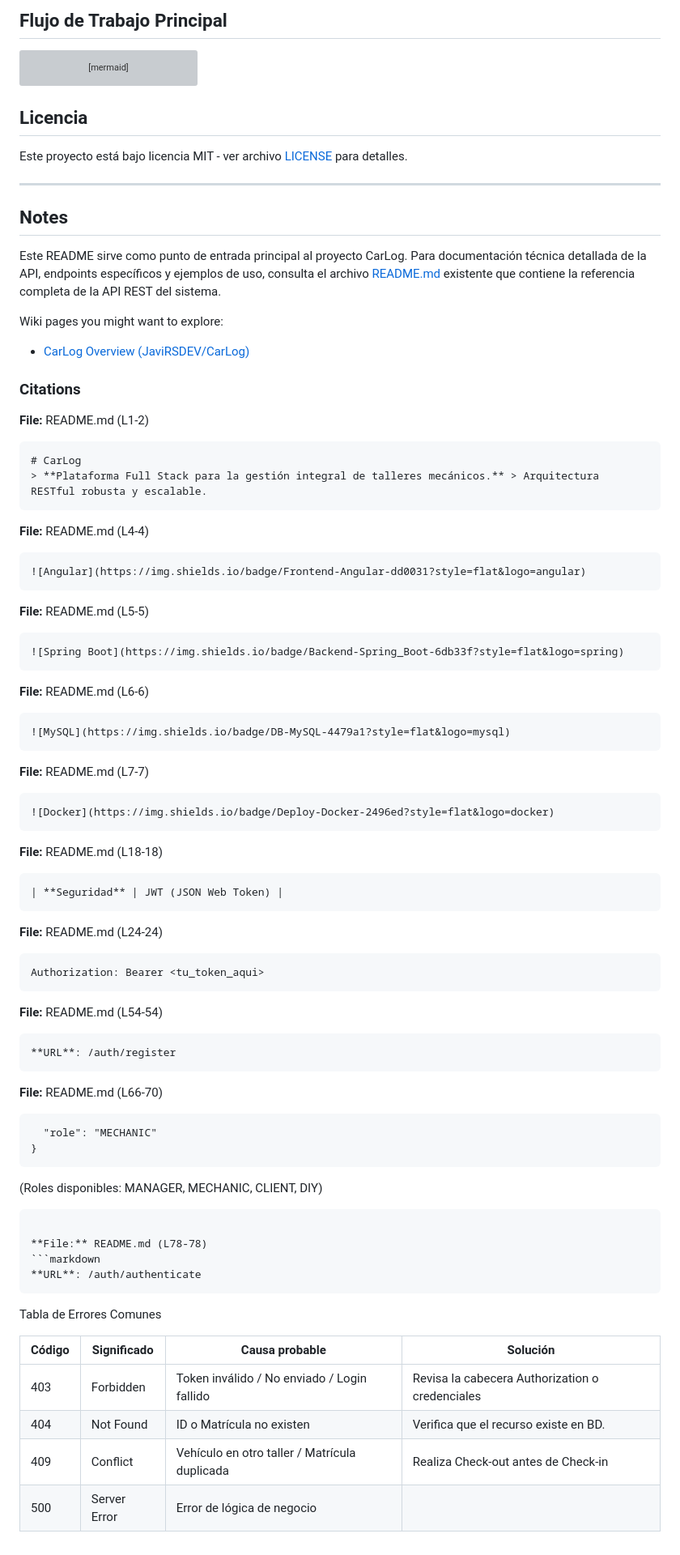
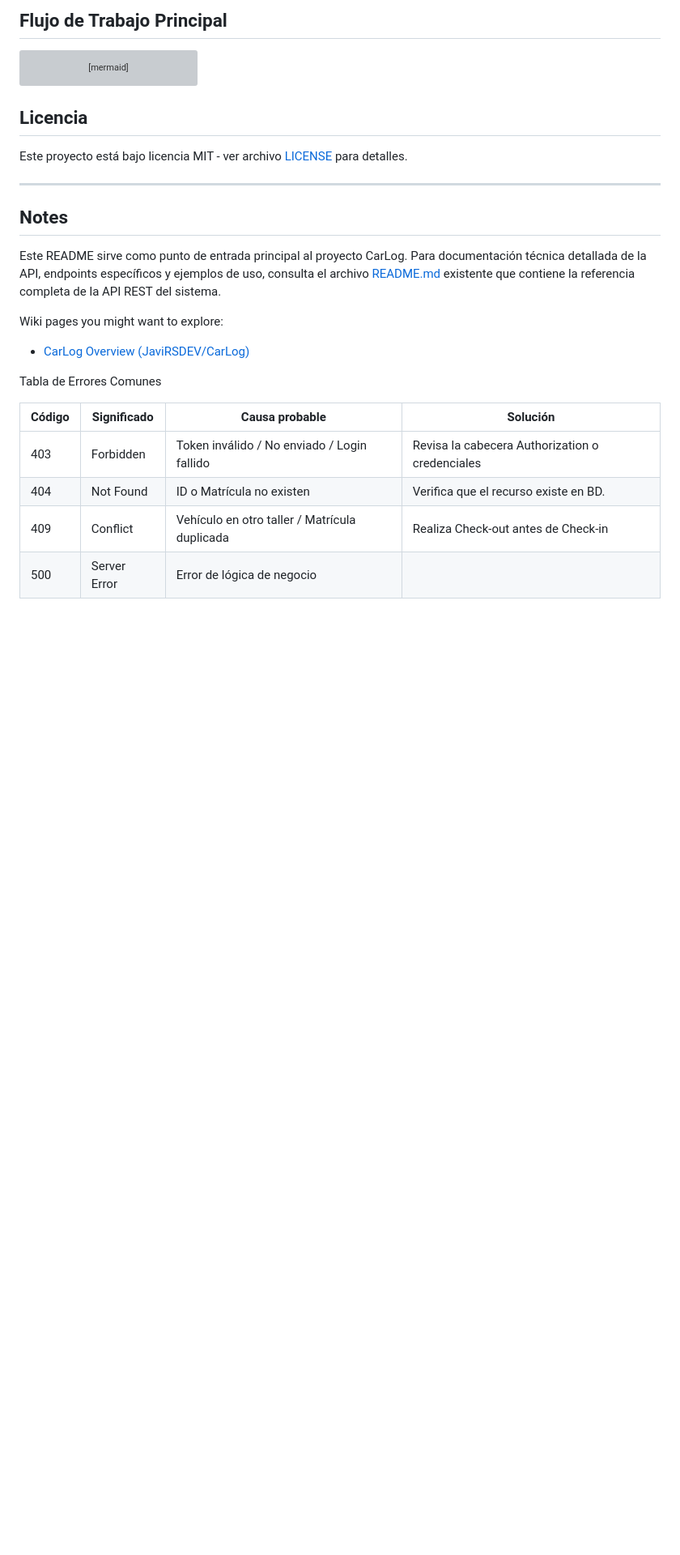
Before and after one commit to JaviRSDEV/CarLog, a Markdown page: README.md, the part around one of its changes. Shown at 81% size. Rendered like a GitHub page; blank space fills up the shorter version; grey boxes are pictures that could not be loaded.

Commit message:
Clean up README by removing citations
Removed citations and examples from README.

````diff
--- a/README.md
+++ b/README.md
@@ -94,63 +93,6 @@ Este README sirve como punto de entrada principal al proyecto CarLog. Para docum
 Wiki pages you might want to explore:
 - [CarLog Overview (JaviRSDEV/CarLog)](/wiki/JaviRSDEV/CarLog#1)
 
-### Citations
-
-**File:** README.md (L1-2)
-```markdown
-# CarLog
-> **Plataforma Full Stack para la gestión integral de talleres mecánicos.** > Arquitectura RESTful robusta y escalable.
-```
-
-**File:** README.md (L4-4)
-```markdown
-![Angular](https://img.shields.io/badge/Frontend-Angular-dd0031?style=flat&logo=angular)
-```
-
-**File:** README.md (L5-5)
-```markdown
-![Spring Boot](https://img.shields.io/badge/Backend-Spring_Boot-6db33f?style=flat&logo=spring)
-```
-
-**File:** README.md (L6-6)
-```markdown
-![MySQL](https://img.shields.io/badge/DB-MySQL-4479a1?style=flat&logo=mysql)
-```
-
-**File:** README.md (L7-7)
-```markdown
-![Docker](https://img.shields.io/badge/Deploy-Docker-2496ed?style=flat&logo=docker)
-```
-
-**File:** README.md (L18-18)
-```markdown
-| **Seguridad** | JWT (JSON Web Token) |
-```
-
-**File:** README.md (L24-24)
-```markdown
-Authorization: Bearer <tu_token_aqui>
-```
-
-**File:** README.md (L54-54)
-```markdown
-**URL**: /auth/register
-```
-
-**File:** README.md (L66-70)
-```markdown
-  "role": "MECHANIC"
-}
-```
-
-(Roles disponibles: MANAGER, MECHANIC, CLIENT, DIY)
-```
-
-**File:** README.md (L78-78)
-```markdown
-**URL**: /auth/authenticate
-```
-
 Tabla de Errores Comunes
 
 | Código | Significado  | Causa probable                                | Solución                                        |
````
Also changed, not shown: other parts of README.md (+4 -5 lines).
